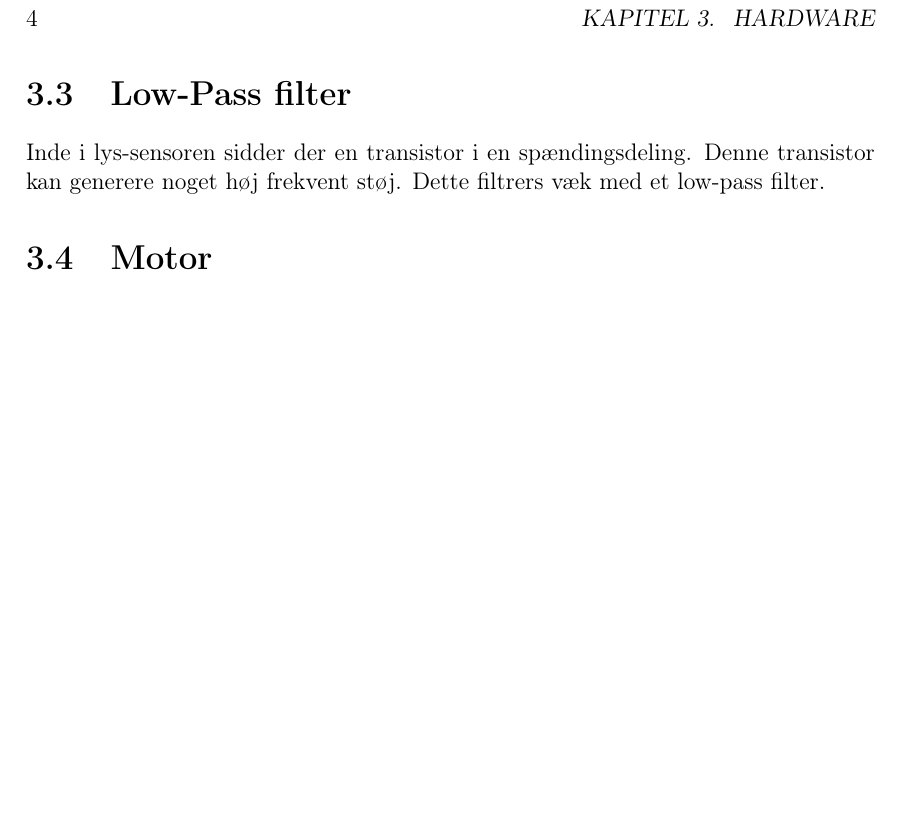
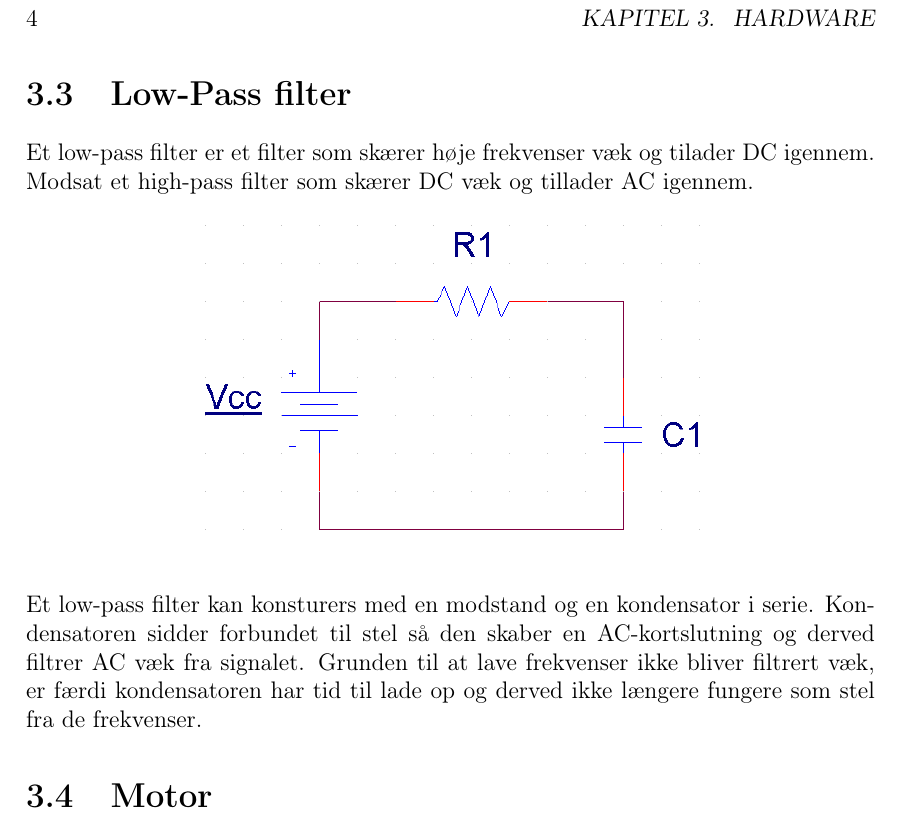
Before and after one commit to andped13/UCN-P2, a LaTeX book (rapport/rapport.tex, which reads rapport/contents/hardware/hardware_lowpass.tex): part of page 10 of 17, cut so that both start at the same text, the shorter picture padded with empty space. Compiled offline with pdfLaTeX.

Commit message:
low pass

```diff
--- a/rapport/contents/hardware/hardware_lowpass.tex
+++ b/rapport/contents/hardware/hardware_lowpass.tex
@@ -1,3 +1,11 @@
 \section{Low-Pass filter}
 
-Inde i lys-sensoren sidder der en transistor i en spændingsdeling. Denne transistor kan generere noget høj frekvent støj. Dette filtrers væk med et low-pass filter.
+%Inde i lys-sensoren sidder der en transistor i en spændingsdeling. Denne transistor kan generere noget høj frekvent støj. Dette filtrers væk med et low-pass filter.
+Et low-pass filter er et filter som skærer høje frekvenser væk og tilader DC igennem. Modsat et high-pass filter som skærer DC væk og tillader AC igennem.
+
+\begin{figure}[h!]
+  \centering
+  \includegraphics[width=0.6\textwidth]{figures/low_pass_schematic.png}
+\end{figure}
+
+Et low-pass filter kan konsturers med en modstand og en kondensator i serie. Kondensatoren sidder forbundet til stel så den skaber en AC-kortslutning og derved filtrer AC væk fra signalet. Grunden til at lave frekvenser ikke bliver filtrert væk, er færdi kondensatoren har tid til lade op og derved ikke længere fungere som stel fra de frekvenser.
```
Also changed, not shown: rapport/figures/low_pass_schematic.png (added).
